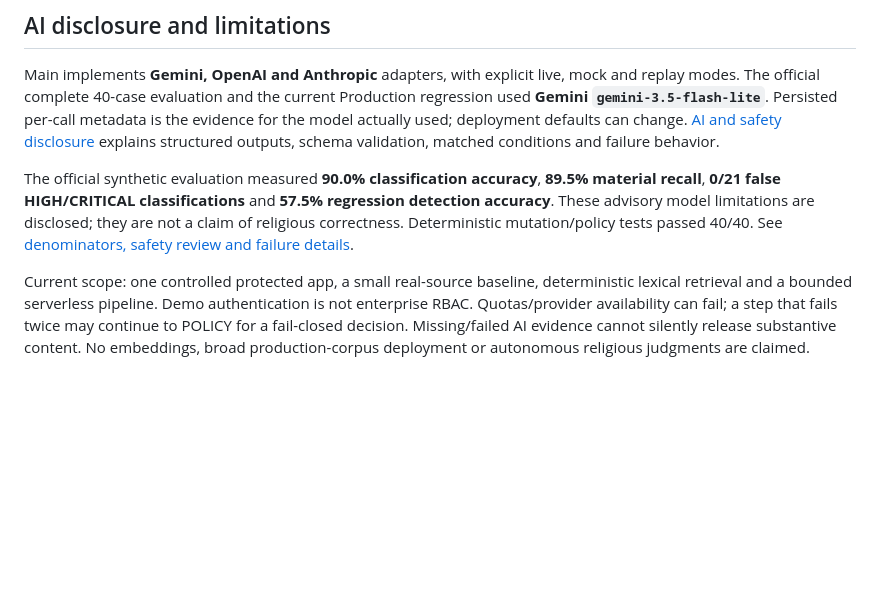
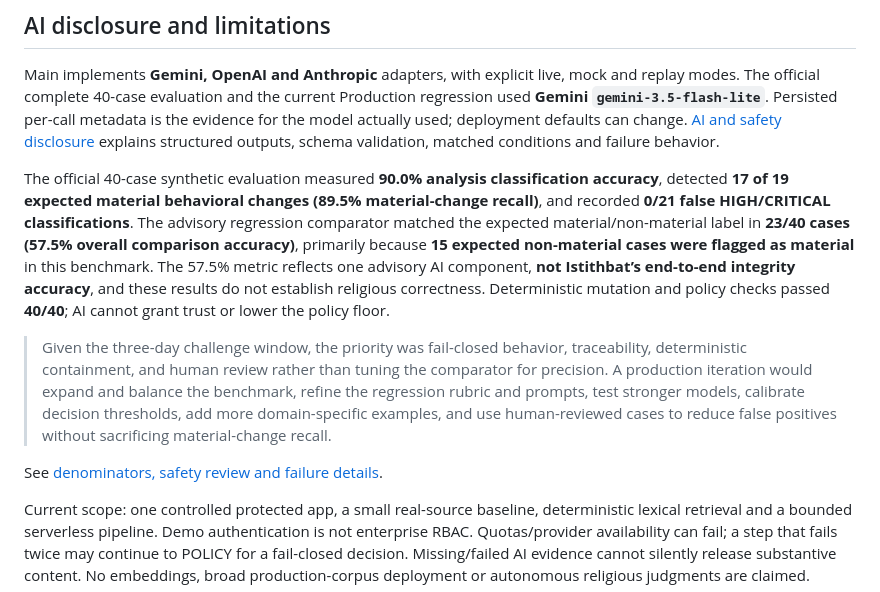
Before and after one commit to abdulwahiddev/Istithbat, a Markdown page: README.md, the part around the change. GitHub-like rendering; blank space fills up the shorter version.

Commit message:
docs: clarify advisory regression evaluation metrics

```diff
--- a/README.md
+++ b/README.md
@@ -125,7 +125,11 @@ AI cannot grant `TRUSTED` or lower the deterministic policy floor. A substantive
 
 Main implements **Gemini, OpenAI and Anthropic** adapters, with explicit live, mock and replay modes. The official complete 40-case evaluation and the current Production regression used **Gemini `gemini-3.5-flash-lite`**. Persisted per-call metadata is the evidence for the model actually used; deployment defaults can change. [AI and safety disclosure](docs/ai-and-safety.md) explains structured outputs, schema validation, matched conditions and failure behavior.
 
-The official synthetic evaluation measured **90.0% classification accuracy**, **89.5% material recall**, **0/21 false HIGH/CRITICAL classifications** and **57.5% regression detection accuracy**. These advisory model limitations are disclosed; they are not a claim of religious correctness. Deterministic mutation/policy tests passed 40/40. See [denominators, safety review and failure details](docs/evaluation.md).
+The official 40-case synthetic evaluation measured **90.0% analysis classification accuracy**, detected **17 of 19 expected material behavioral changes (89.5% material-change recall)**, and recorded **0/21 false HIGH/CRITICAL classifications**. The advisory regression comparator matched the expected material/non-material label in **23/40 cases (57.5% overall comparison accuracy)**, primarily because **15 expected non-material cases were flagged as material** in this benchmark. The 57.5% metric reflects one advisory AI component, **not Istithbat’s end-to-end integrity accuracy**, and these results do not establish religious correctness. Deterministic mutation and policy checks passed **40/40**; AI cannot grant trust or lower the policy floor.
+
+> Given the three-day challenge window, the priority was fail-closed behavior, traceability, deterministic containment, and human review rather than tuning the comparator for precision. A production iteration would expand and balance the benchmark, refine the regression rubric and prompts, test stronger models, calibrate decision thresholds, add more domain-specific examples, and use human-reviewed cases to reduce false positives without sacrificing material-change recall.
+
+See [denominators, safety review and failure details](docs/evaluation.md).
 
 Current scope: one controlled protected app, a small real-source baseline, deterministic lexical retrieval and a bounded serverless pipeline. Demo authentication is not enterprise RBAC. Quotas/provider availability can fail; a step that fails twice may continue to POLICY for a fail-closed decision. Missing/failed AI evidence cannot silently release substantive content. No embeddings, broad production-corpus deployment or autonomous religious judgments are claimed.
 
```
